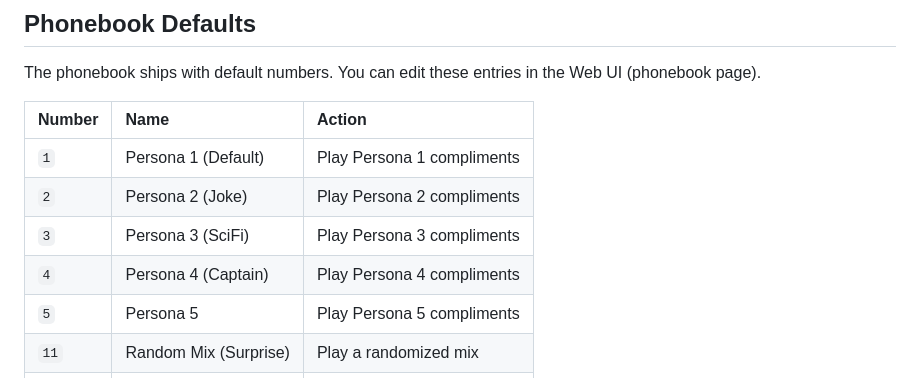
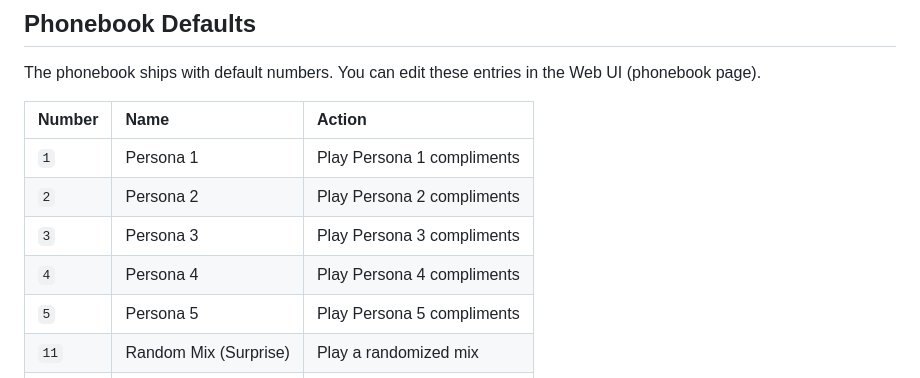
Before and after one commit to TechwriterSSchmidt/Dial-A-Charmer, a Markdown page: README.md, the part around the change. Rendered like a GitHub page.

Commit message:
Remove 'Default' label from persona entries

```diff
--- a/README.md
+++ b/README.md
@@ -51,10 +51,10 @@ The phonebook ships with default numbers. You can edit these entries in the Web
 
 | Number | Name | Action |
 | :--- | :--- | :--- |
-| `1` | Persona 1 (Default) | Play Persona 1 compliments |
-| `2` | Persona 2 (Joke) | Play Persona 2 compliments |
-| `3` | Persona 3 (SciFi) | Play Persona 3 compliments |
-| `4` | Persona 4 (Captain) | Play Persona 4 compliments |
+| `1` | Persona 1 | Play Persona 1 compliments |
+| `2` | Persona 2 | Play Persona 2 compliments |
+| `3` | Persona 3 | Play Persona 3 compliments |
+| `4` | Persona 4 | Play Persona 4 compliments |
 | `5` | Persona 5 | Play Persona 5 compliments |
 | `11` | Random Mix (Surprise) | Play a randomized mix |
 | `110` | Zeitauskunft | Announce time (local) |
```
